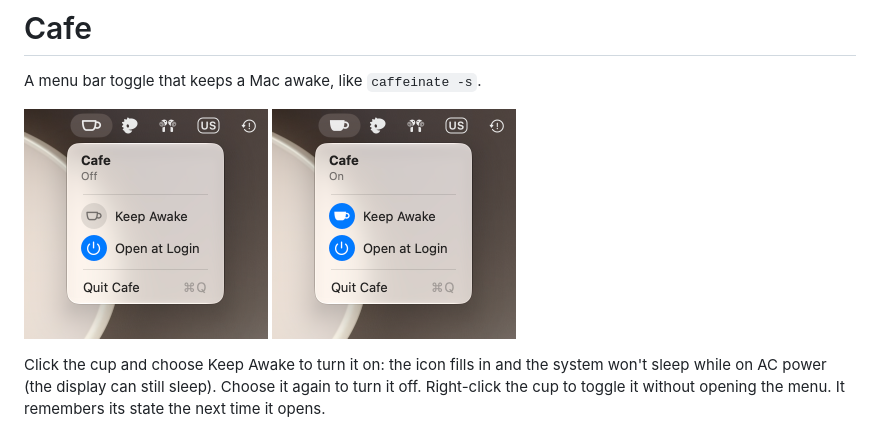
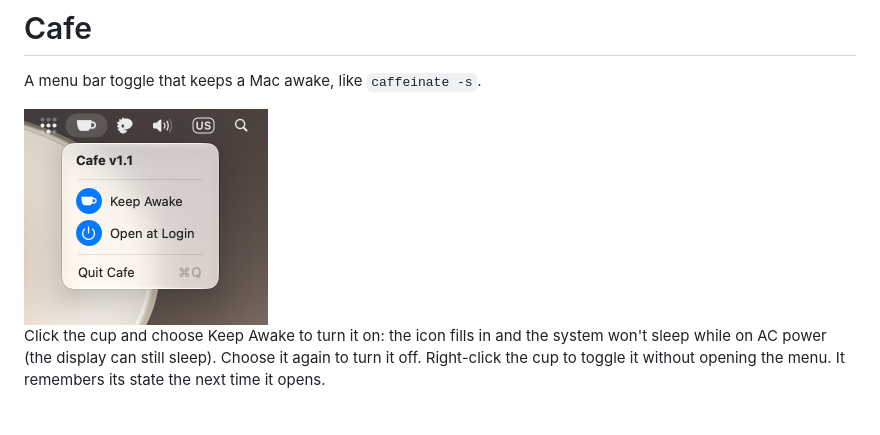
Before and after one commit to arzezak/cafe, a Markdown page: README.md, the part around the change. Drawn GitHub-style; pictures changed too: screenshots/off.png (deleted), screenshots/on.png.

Commit message:
Retake the README screenshot with the version header
The menu header changed, so the old screenshots no longer matched
the app. One screenshot with Keep Awake on is enough to show the
menu, so the off one is removed.

```diff
--- a/README.md
+++ b/README.md
@@ -2,7 +2,7 @@
 
 A menu bar toggle that keeps a Mac awake, like `caffeinate -s`.
 
-<img src="screenshots/off.png" width="244" alt="Cafe's menu with Keep Awake off"> <img src="screenshots/on.png" width="244" alt="Cafe's menu with Keep Awake on">
+<img src="screenshots/on.png" width="244" alt="Cafe's menu with Keep Awake on">
 
 Click the cup and choose Keep Awake to turn it on: the icon fills in and the system won't sleep while on AC power (the display can still sleep). Choose it again to turn it off. Right-click the cup to toggle it without opening the menu. It remembers its state the next time it opens.
 
```
